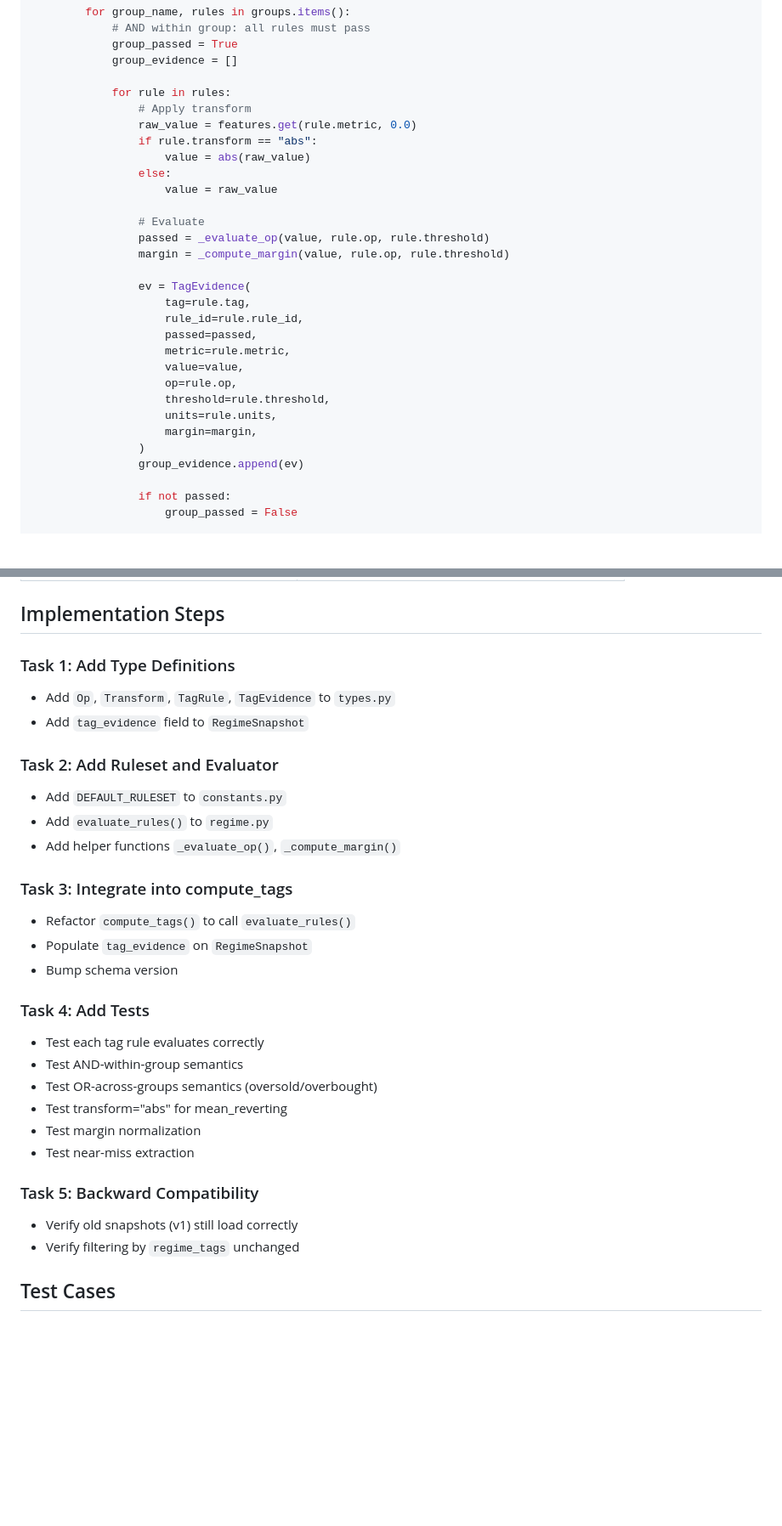
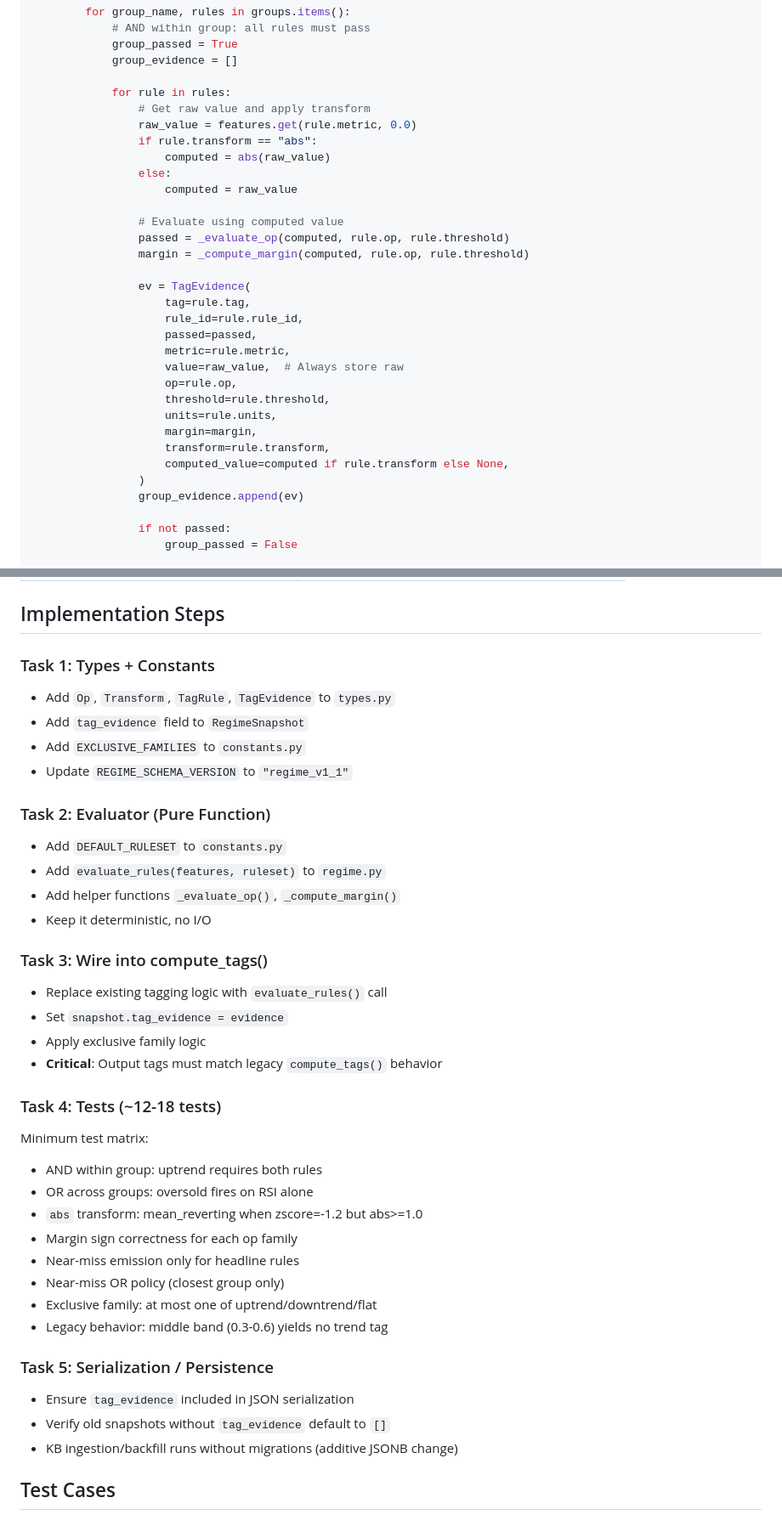
Before and after one commit to afk-bro/trading-RAG, a Markdown page: docs/plans/2026-01-10-regime-explainability-design.md, 2 parts joined by grey strips. Shown at 85% size. Rendered like a GitHub page; blank space fills up the shorter version.

Commit message:
docs: refine regime explainability design per feedback
- Add computed_value + transform fields to TagEvidence for UI clarity
- Add exclusive families (trend: uptrend/downtrend/flat)
- Add near-miss OR policy (closest group only, skip if tag passed)
- Add Definition of Done criteria
- Update implementation steps with refined order

🤖 Generated with [Claude Code](https://claude.com/claude-code)

Co-Authored-By: Claude Opus 4.5 <noreply@anthropic.com>

```diff
--- a/docs/plans/2026-01-10-regime-explainability-design.md
+++ b/docs/plans/2026-01-10-regime-explainability-design.md
@@ -166,27 +195,29 @@ def evaluate_rules(
             group_evidence = []
 
             for rule in rules:
-                # Apply transform
+                # Get raw value and apply transform
                 raw_value = features.get(rule.metric, 0.0)
                 if rule.transform == "abs":
-                    value = abs(raw_value)
+                    computed = abs(raw_value)
                 else:
-                    value = raw_value
+                    computed = raw_value
 
-                # Evaluate
-                passed = _evaluate_op(value, rule.op, rule.threshold)
-                margin = _compute_margin(value, rule.op, rule.threshold)
+                # Evaluate using computed value
+                passed = _evaluate_op(computed, rule.op, rule.threshold)
+                margin = _compute_margin(computed, rule.op, rule.threshold)
 
                 ev = TagEvidence(
                     tag=rule.tag,
                     rule_id=rule.rule_id,
                     passed=passed,
                     metric=rule.metric,
-                    value=value,
+                    value=raw_value,  # Always store raw
                     op=rule.op,
                     threshold=rule.threshold,
                     units=rule.units,
                     margin=margin,
+                    transform=rule.transform,
+                    computed_value=computed if rule.transform else None,
                 )
                 group_evidence.append(ev)
 
@@ -300,31 +331,39 @@ REGIME_SCHEMA_VERSION: Final[str] = "regime_v1_1"
 
 ## Implementation Steps
 
-### Task 1: Add Type Definitions
+### Task 1: Types + Constants
 - Add `Op`, `Transform`, `TagRule`, `TagEvidence` to `types.py`
 - Add `tag_evidence` field to `RegimeSnapshot`
+- Add `EXCLUSIVE_FAMILIES` to `constants.py`
+- Update `REGIME_SCHEMA_VERSION` to `"regime_v1_1"`
 
-### Task 2: Add Ruleset and Evaluator
+### Task 2: Evaluator (Pure Function)
 - Add `DEFAULT_RULESET` to `constants.py`
-- Add `evaluate_rules()` to `regime.py`
+- Add `evaluate_rules(features, ruleset)` to `regime.py`
 - Add helper functions `_evaluate_op()`, `_compute_margin()`
+- Keep it deterministic, no I/O
 
-### Task 3: Integrate into compute_tags
-- Refactor `compute_tags()` to call `evaluate_rules()`
-- Populate `tag_evidence` on `RegimeSnapshot`
-- Bump schema version
+### Task 3: Wire into compute_tags()
+- Replace existing tagging logic with `evaluate_rules()` call
+- Set `snapshot.tag_evidence = evidence`
+- Apply exclusive family logic
+- **Critical**: Output tags must match legacy `compute_tags()` behavior
 
-### Task 4: Add Tests
-- Test each tag rule evaluates correctly
-- Test AND-within-group semantics
-- Test OR-across-groups semantics (oversold/overbought)
-- Test transform="abs" for mean_reverting
-- Test margin normalization
-- Test near-miss extraction
+### Task 4: Tests (~12-18 tests)
+Minimum test matrix:
+- AND within group: uptrend requires both rules
+- OR across groups: oversold fires on RSI alone
+- `abs` transform: mean_reverting when zscore=-1.2 but abs>=1.0
+- Margin sign correctness for each op family
+- Near-miss emission only for headline rules
+- Near-miss OR policy (closest group only)
+- Exclusive family: at most one of uptrend/downtrend/flat
+- Legacy behavior: middle band (0.3-0.6) yields no trend tag
 
-### Task 5: Backward Compatibility
-- Verify old snapshots (v1) still load correctly
-- Verify filtering by `regime_tags` unchanged
+### Task 5: Serialization / Persistence
+- Ensure `tag_evidence` included in JSON serialization
+- Verify old snapshots without `tag_evidence` default to `[]`
+- KB ingestion/backfill runs without migrations (additive JSONB change)
 
 ## Test Cases
 
```
Also changed, not shown: other parts of docs/plans/2026-01-10-regime-explainability-design.md (+42 -2 lines).
